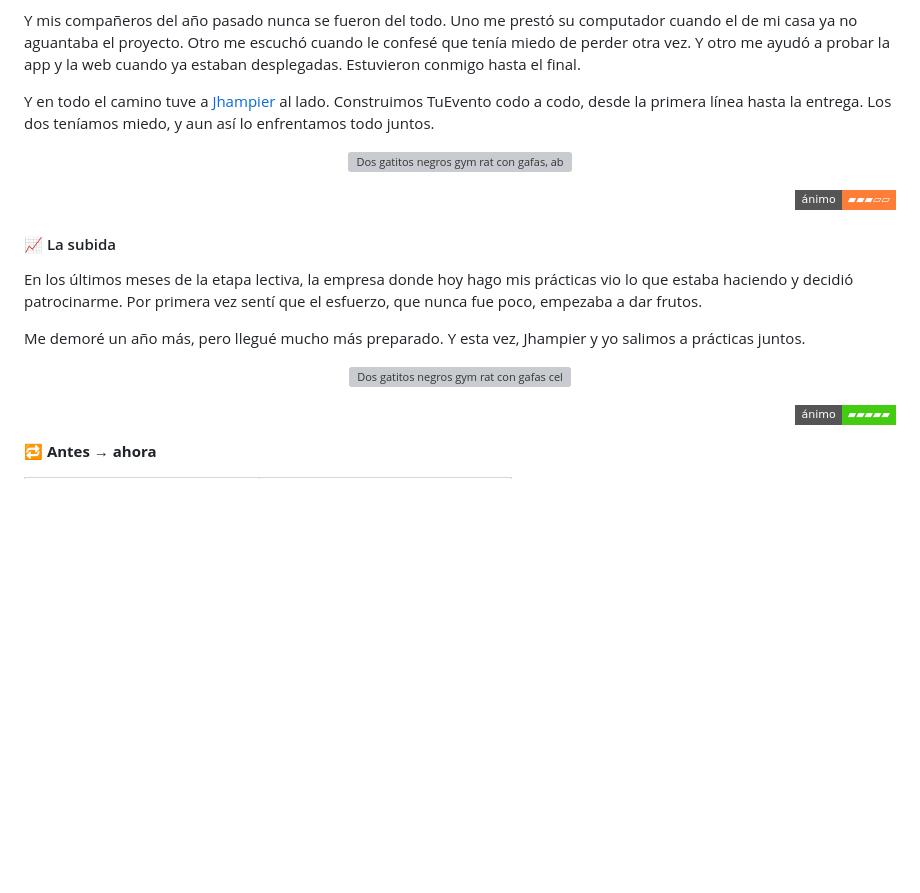
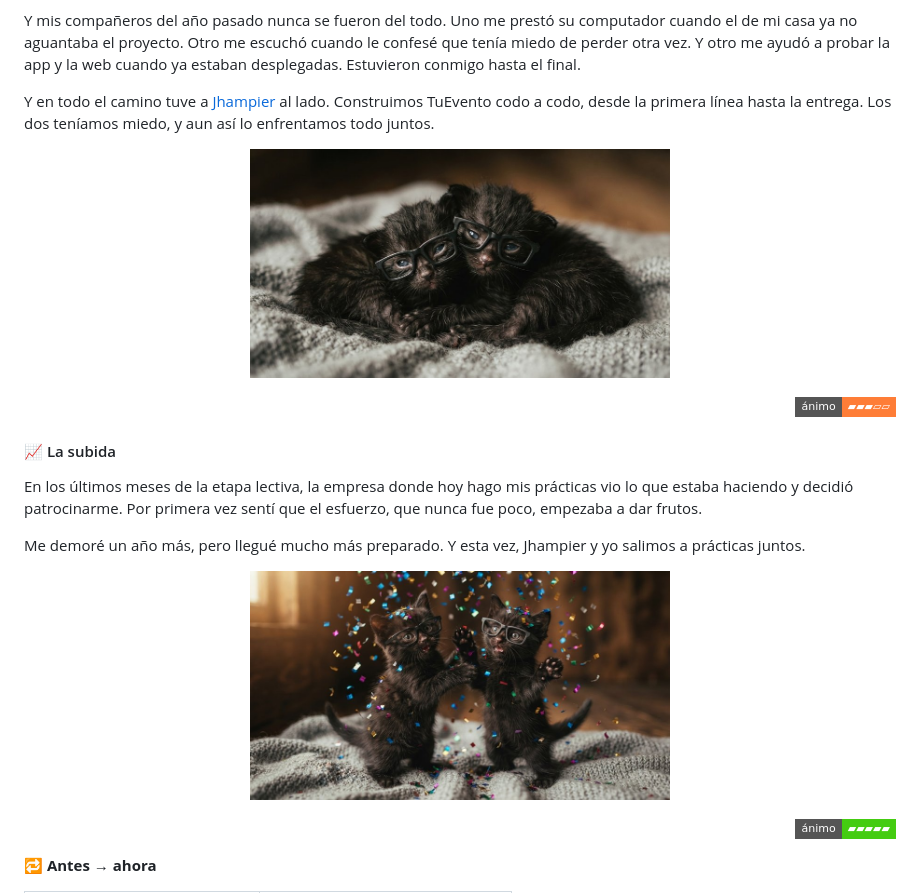
Before and after one commit to lozano2303/lozano2303, a Markdown page: README.md, the part around the change. Rendered like a GitHub page; pictures changed too: assets/gatitos-celebrando.jpg (added), assets/gatitos.jpg (added); folded sections open; badges without logos; blank space fills up the shorter version; grey boxes are pictures that could not be loaded.

Commit message:
docs: replace cat drawings with photos in personal story
Co-Authored-By: Claude Opus 5.5 <noreply@anthropic.com>

```diff
--- a/README.md
+++ b/README.md
@@ -553,7 +553,7 @@ Y mis compañeros del año pasado nunca se fueron del todo. Uno me prestó su co
 Y en todo el camino tuve a [Jhampier](https://github.com/TheJhampierBoy) al lado. Construimos TuEvento codo a codo, desde la primera línea hasta la entrega.
 Los dos teníamos miedo, y aun así lo enfrentamos todo juntos.
 
-<p align="center"><img src="assets/gatitos.svg" width="300" alt="Dos gatitos negros gym rat con gafas, abrazados y temblando de miedo"/></p>
+<p align="center"><img src="assets/gatitos.jpg" width="420" alt="Dos gatitos negros recién nacidos con gafas, acurrucados juntos"/></p>
 
 <p align="right"><img src="https://img.shields.io/badge/%C3%A1nimo-%E2%96%B0%E2%96%B0%E2%96%B0%E2%96%B1%E2%96%B1-orange?style=flat-square" alt="ánimo 3 de 5"/></p>
 
@@ -562,7 +562,7 @@ En los últimos meses de la etapa lectiva, la empresa donde hoy hago mis prácti
 
 Me demoré un año más, pero llegué mucho más preparado. Y esta vez, Jhampier y yo salimos a prácticas juntos.
 
-<p align="center"><img src="assets/gatitos-celebrando.svg" width="300" alt="Dos gatitos negros gym rat con gafas celebrando"/></p>
+<p align="center"><img src="assets/gatitos-celebrando.jpg" width="420" alt="Los mismos dos gatitos negros con gafas, celebrando entre confeti"/></p>
 
 <p align="right"><img src="https://img.shields.io/badge/%C3%A1nimo-%E2%96%B0%E2%96%B0%E2%96%B0%E2%96%B0%E2%96%B0-brightgreen?style=flat-square" alt="ánimo 5 de 5"/></p>
 
```
Also changed, not shown: 2 other files.
